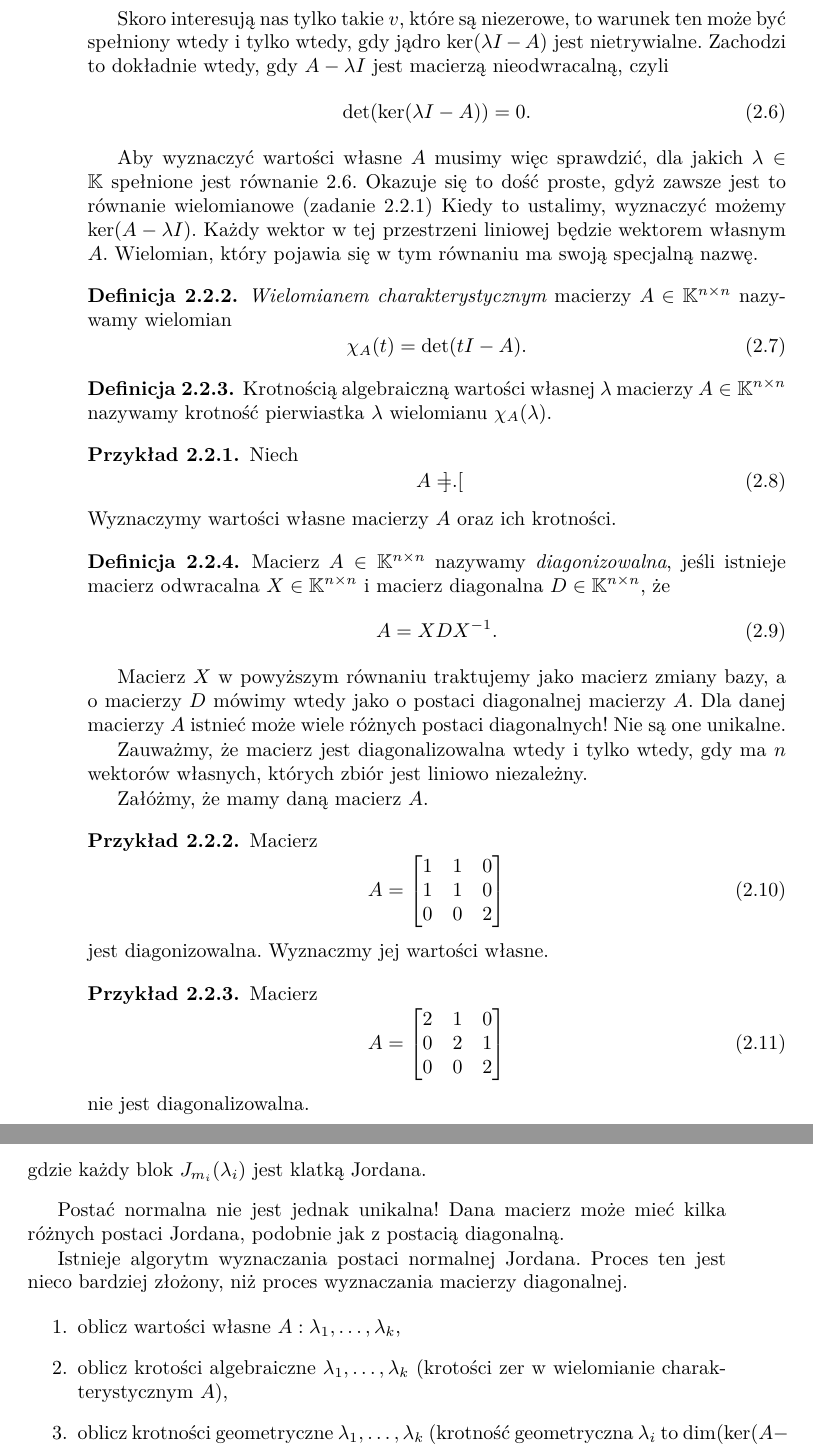
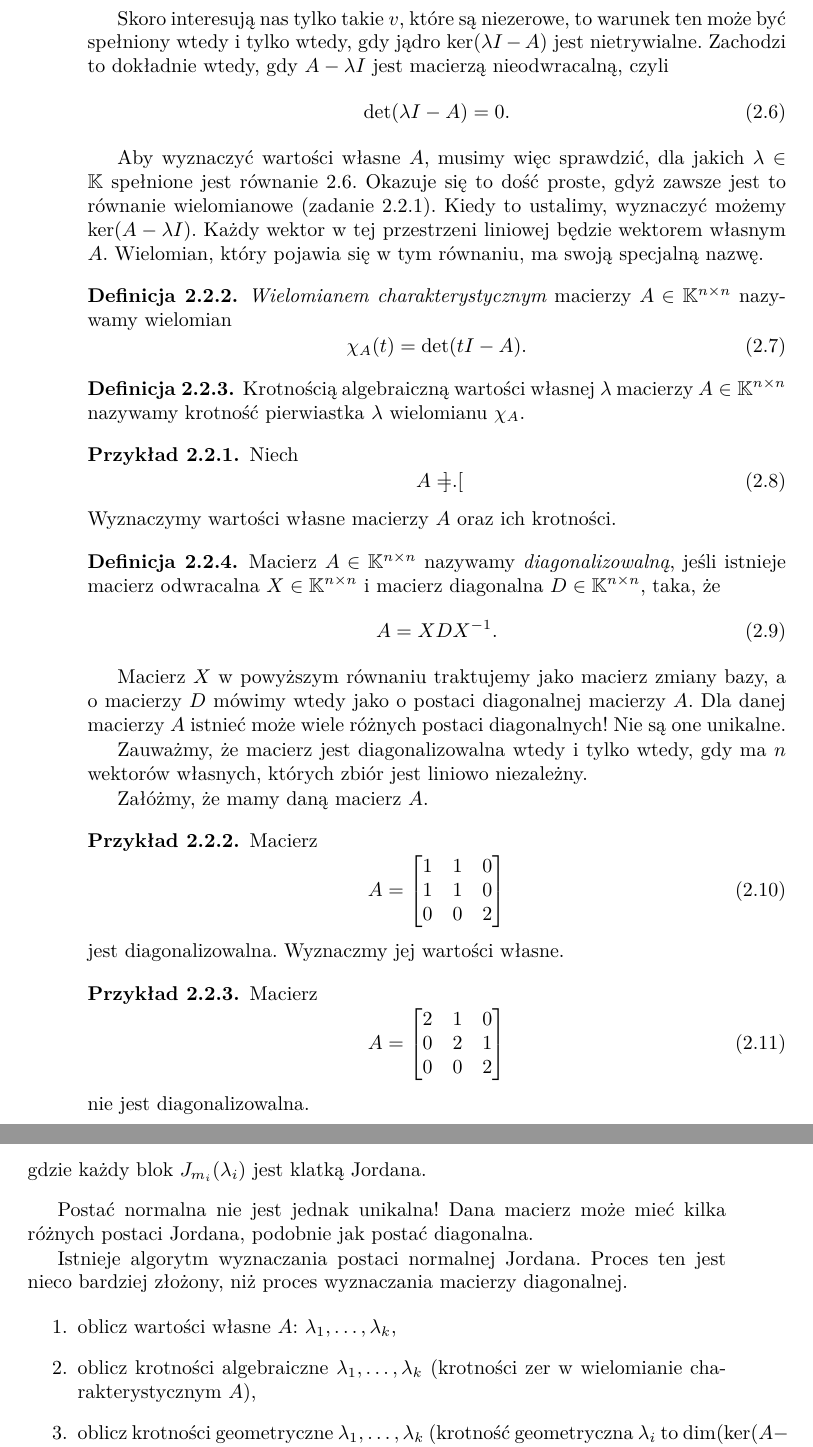
Before and after one commit to sz-lecture-notes/algebra, a LaTeX book (main.tex, which reads 02-vector-spaces/02-eigenvectors-values.tex, 02-vector-spaces/03-jordan-form.tex): two parts of pages 20 and 21 of 22, joined at a grey line, cut so that both start at the same text. Compiled offline with XeLaTeX.

Commit message:
Fix typos

```diff
--- a/02-vector-spaces/02-eigenvectors-values.tex
+++ b/02-vector-spaces/02-eigenvectors-values.tex
@@ -38,17 +38,17 @@ Zachodzi to dokładnie wtedy,
 	gdy $A - \lambda I$ jest macierzą nieodwracalną,
 	czyli
 \begin{equation}\label{eq:eigen-condition}
-	\det(\ker(\lambda I - A)) = 0.
+	\det(\lambda I - A) = 0.
 \end{equation}
 
-Aby wyznaczyć wartości własne $A$ musimy więc sprawdzić,
+Aby wyznaczyć wartości własne $A$, musimy więc sprawdzić,
 	dla jakich $\lambda \in \mathbb{K}$ spełnione jest równanie \ref{eq:eigen-condition}.
-Okazuje się to dość proste, gdyż zawsze jest to równanie wielomianowe (zadanie \ref{ex:characteristic-eq-is-poly})
+Okazuje się to dość proste, gdyż zawsze jest to równanie wielomianowe (zadanie \ref{ex:characteristic-eq-is-poly}).
 Kiedy to ustalimy,
 	wyznaczyć możemy $\ker(A - \lambda I)$.
 Każdy wektor w tej przestrzeni liniowej będzie wektorem własnym $A$.
 Wielomian,
-	który pojawia się w tym równaniu ma swoją specjalną nazwę.
+	który pojawia się w tym równaniu, ma swoją specjalną nazwę.
 
 \begin{definition}
 	\textit{Wielomianem charakterystycznym} macierzy $A \in \mathbb{K}^{n \times n}$
@@ -60,7 +60,7 @@ Wielomian,
 
 \begin{definition}
 	Krotnością algebraiczną wartości własnej $\lambda$ macierzy $A \in \mathbb{K}^{n \times n}$
-		nazywamy krotność pierwiastka $\lambda$ wielomianu $\chi_A(\lambda)$.
+		nazywamy krotność pierwiastka $\lambda$ wielomianu $\chi_A$.
 \end{definition}
 
 \begin{example}
@@ -76,10 +76,10 @@ Wielomian,
 
 
 \begin{definition}
-	Macierz $A \in \mathbb{K}^{n \times n}$ nazywamy \textit{diagonizowalna},
+	Macierz $A \in \mathbb{K}^{n \times n}$ nazywamy \textit{diagonalizowalną},
 		jeśli istnieje macierz odwracalna $X \in \mathbb{K}^{n \times n}$
 		i macierz diagonalna $D \in \mathbb{K}^{n \times n}$,
-		że
+		taka, że
 	\begin{equation}
 		A = X D X^{-1}.
 	\end{equation}
@@ -108,7 +108,7 @@ Załóżmy,
 			0 & 0 & 2
 		\end{matrix}\right]
 	\end{equation}
-	jest diagonizowalna.
+	jest diagonalizowalna.
 	Wyznaczmy jej wartości własne.
 \end{example}
 
--- a/02-vector-spaces/03-jordan-form.tex
+++ b/02-vector-spaces/03-jordan-form.tex
@@ -35,7 +35,7 @@ Postać ta nazywa się postacią Jordana macierzy.
 \end{definition}
 Postać normalna nie jest jednak unikalna!
 Dana macierz może mieć kilka różnych postaci Jordana,
-	podobnie jak z postacią diagonalną.
+	podobnie jak postać diagonalna.
 
 Istnieje algorytm wyznaczania postaci normalnej Jordana.
 Proces ten jest nieco bardziej złożony,
@@ -44,9 +44,9 @@ Proces ten jest nieco bardziej złożony,
 % TODO
 
 \begin{enumerate}
-	\item oblicz wartości własne $A: \lambda_1, \dots, \lambda_k$,
-	\item oblicz krotości algebraiczne $\lambda_1, \dots, \lambda_k$
-		(krotości zer w wielomianie charakterystycznym $A$),
+	\item oblicz wartości własne $A$: $\lambda_1, \dots, \lambda_k$,
+	\item oblicz krotności algebraiczne $\lambda_1, \dots, \lambda_k$
+		(krotności zer w wielomianie charakterystycznym $A$),
 	\item oblicz krotności geometryczne $\lambda_1, \dots, \lambda_k$
 		(krotność geometryczna $\lambda_i$ to $\dim(\ker(A - \lambda_i I)))$),
 	\item (opcjonalnie) oblicz $\dim((A - \lambda_i I)^2), \dim((A - \lambda_i I)^3), \dim((A - \lambda_i I)^4), \dots$, aż wymiar przestanie się zmieniać.
```
Also changed, not shown: 02-vector-spaces/02-eigenvectors-values.tex (10 more changed lines), 02-vector-spaces/03-jordan-form.tex (2 more changed lines).
